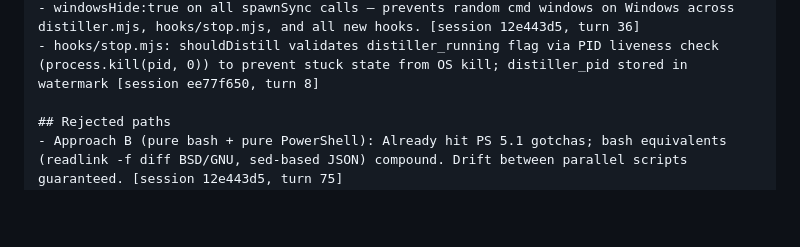
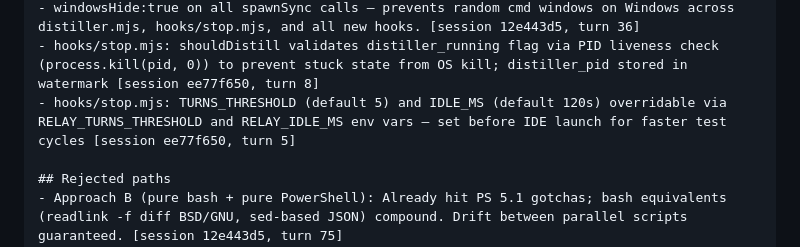
Before and after one commit to ssm-08/wyren, a Markdown page: .relay/memory.md, the part around the change. Rendered like a GitHub page; blank space fills up the shorter version.

Commit message:
[relay] memory update (session ee77f650)

```diff
--- a/.relay/memory.md
+++ b/.relay/memory.md
@@ -10,6 +10,7 @@
 - Fault injection testing shipped: 4 new suites (fault-network, fault-corruption, fault-concurrency, fault-e2e-livesync), 53 new tests. Found and fixed 2 bugs: EISDIR crash in buildInjection (corrupted memory path), watermark race condition (UPS + Stop shared state file). [session 12e443d5, turn 36]
 - windowsHide:true on all spawnSync calls — prevents random cmd windows on Windows across distiller.mjs, hooks/stop.mjs, and all new hooks. [session 12e443d5, turn 36]
 - hooks/stop.mjs: shouldDistill validates distiller_running flag via PID liveness check (process.kill(pid, 0)) to prevent stuck state from OS kill; distiller_pid stored in watermark [session ee77f650, turn 8]
+- hooks/stop.mjs: TURNS_THRESHOLD (default 5) and IDLE_MS (default 120s) overridable via RELAY_TURNS_THRESHOLD and RELAY_IDLE_MS env vars — set before IDE launch for faster test cycles [session ee77f650, turn 5]
 
 ## Rejected paths
 - Approach B (pure bash + pure PowerShell): Already hit PS 5.1 gotchas; bash equivalents (readlink -f diff BSD/GNU, sed-based JSON) compound. Drift between parallel scripts guaranteed. [session 12e443d5, turn 75]
```
